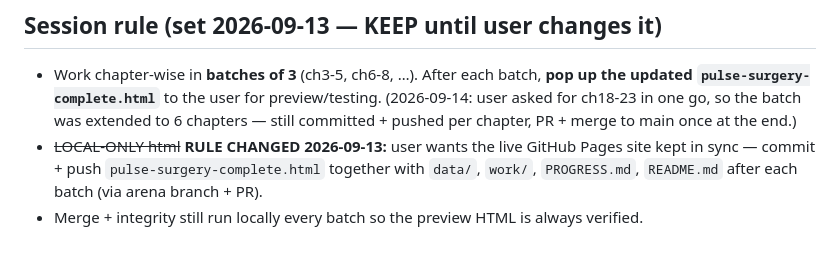
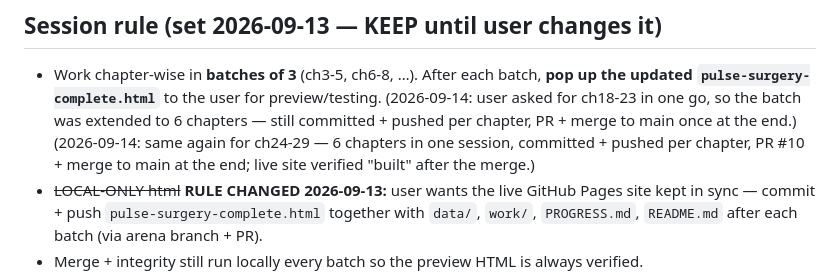
Before and after one commit to Deva20045/Surgery, a Markdown page: PROGRESS.md, the part around the change. Drawn GitHub-style; blank space fills up the shorter version.

Commit message:
docs: mark ch24-29 done (29/72) and note the 6-chapter batch
Co-authored-by: arena-agent <297053741+arena-agent@users.noreply.github.com>

```diff
--- a/PROGRESS.md
+++ b/PROGRESS.md
@@ -167,6 +167,8 @@ ch70 Common Surgical Swellings 544-546 (v2d p21-23) · ch71 Common Ulcers 547-54
   updated `pulse-surgery-complete.html`** to the user for preview/testing.
   (2026-09-14: user asked for ch18-23 in one go, so the batch was extended to 6 chapters —
   still committed + pushed per chapter, PR + merge to main once at the end.)
+  (2026-09-14: same again for ch24-29 — 6 chapters in one session, committed + pushed per
+  chapter, PR #10 + merge to main at the end; live site verified "built" after the merge.)
 - ~~LOCAL-ONLY html~~ **RULE CHANGED 2026-09-13:** user wants the live GitHub Pages
   site kept in sync — commit + push `pulse-surgery-complete.html` together with
   `data/`, `work/`, `PROGRESS.md`, `README.md` after each batch (via arena branch + PR).
```
